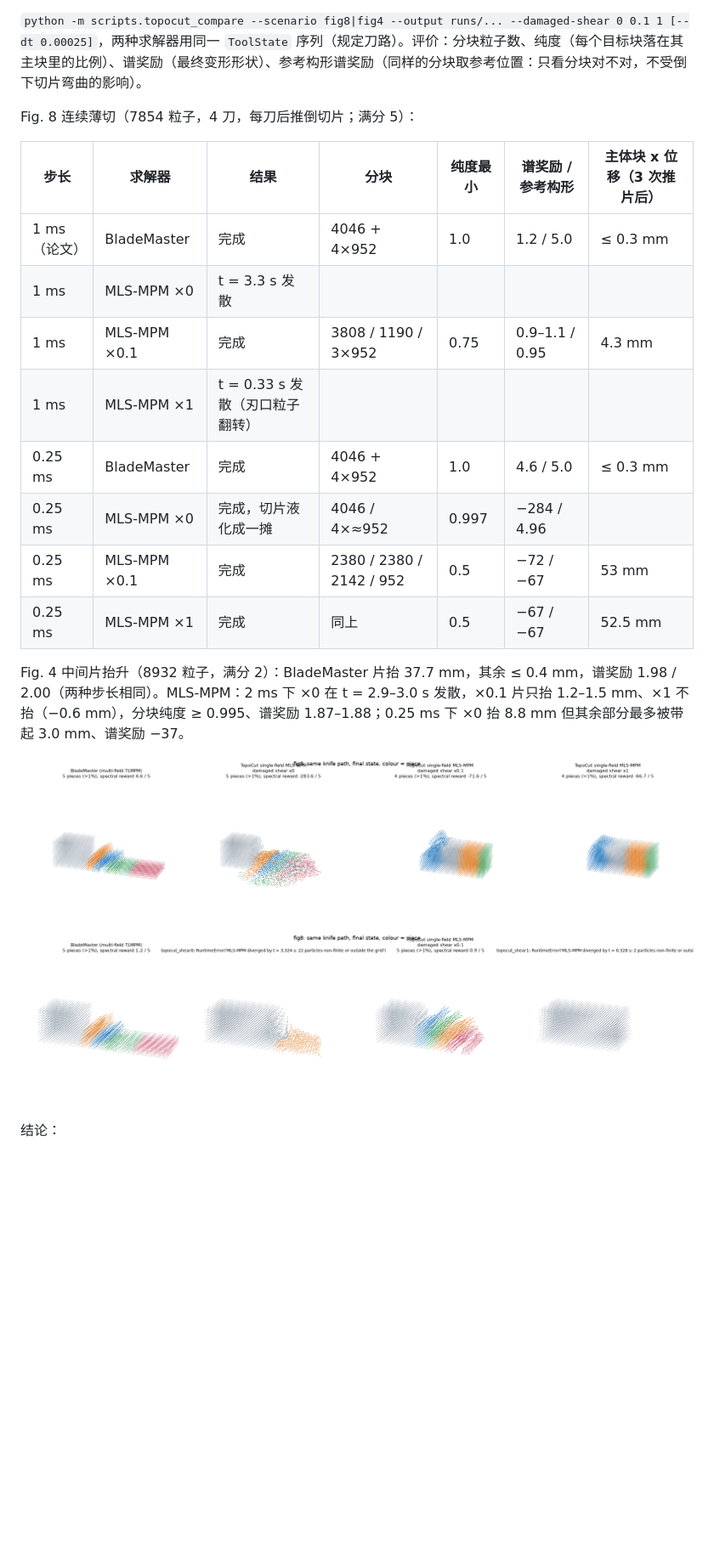
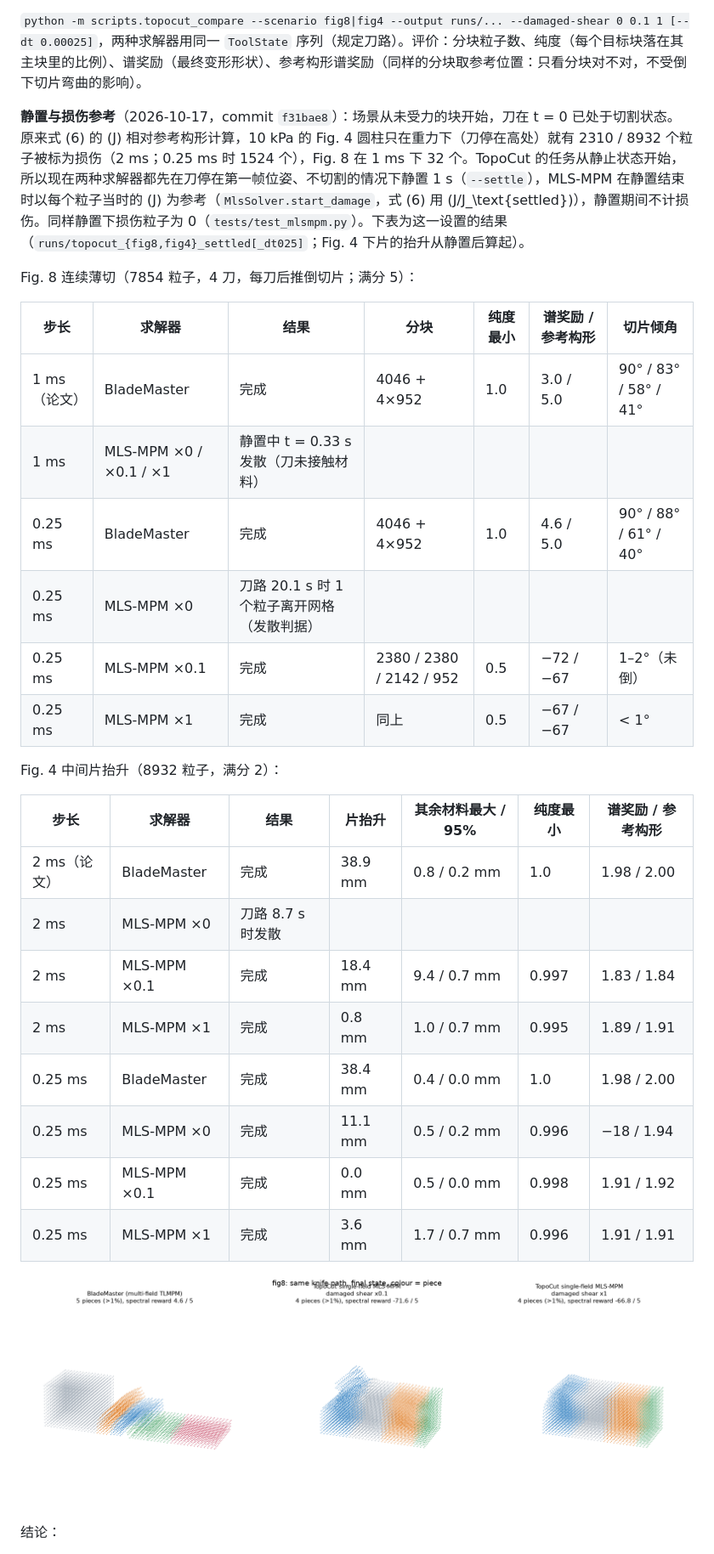
Before and after one commit to Ju6276/BladeMaster-Lab, a Markdown page: docs/RESULTS.md, the part around one of its changes. Shown at 85% size. Drawn GitHub-style; pictures changed too: docs/media/topocut_fig8_dt025.png, docs/media/topocut_fig8_v2.png (deleted); blank space fills up the shorter version.

Commit message:
docs: TopoCut comparison rerun with damage measured from the settled state; MLS-MPM diverges at 1 ms under gravity alone

```diff
--- a/docs/RESULTS.md
+++ b/docs/RESULTS.md
@@ -519,22 +519,32 @@ TopoCut（Wang et al., CoRL 2025）基于 FluidLab 的 Taichi MLS-MPM：单一
 
 `python -m scripts.topocut_compare --scenario fig8|fig4 --output runs/... --damaged-shear 0 0.1 1 [--dt 0.00025]`，两种求解器用同一 `ToolState` 序列（规定刀路）。评价：分块粒子数、纯度（每个目标块落在其主块里的比例）、谱奖励（最终变形形状）、参考构形谱奖励（同样的分块取参考位置：只看分块对不对，不受倒下切片弯曲的影响）。
 
+**静置与损伤参考**（2026-10-17，commit `f31bae8`）：场景从未受力的块开始，刀在 t = 0 已处于切割状态。原来式 (6) 的 \(J\) 相对参考构形计算，10 kPa 的 Fig. 4 圆柱只在重力下（刀停在高处）就有 2310 / 8932 个粒子被标为损伤（2 ms；0.25 ms 时 1524 个），Fig. 8 在 1 ms 下 32 个。TopoCut 的任务从静止状态开始，所以现在两种求解器都先在刀停在第一帧位姿、不切割的情况下静置 1 s（`--settle`），MLS-MPM 在静置结束时以每个粒子当时的 \(J\) 为参考（`MlsSolver.start_damage`，式 (6) 用 \(J/J_\text{settled}\)），静置期间不计损伤。同样静置下损伤粒子为 0（`tests/test_mlsmpm.py`）。下表为这一设置的结果（`runs/topocut_{fig8,fig4}_settled[_dt025]`；Fig. 4 下片的抬升从静置后算起）。
+
 Fig. 8 连续薄切（7854 粒子，4 刀，每刀后推倒切片；满分 5）：
 
-| 步长 | 求解器 | 结果 | 分块 | 纯度最小 | 谱奖励 / 参考构形 | 主体块 x 位移（3 次推片后） |
+| 步长 | 求解器 | 结果 | 分块 | 纯度最小 | 谱奖励 / 参考构形 | 切片倾角 |
 |---|---|---|---|---|---|---|
-| 1 ms（论文） | BladeMaster | 完成 | 4046 + 4×952 | 1.0 | 1.2 / 5.0 | ≤ 0.3 mm |
-| 1 ms | MLS-MPM ×0 | t = 3.3 s 发散 | | | | |
-| 1 ms | MLS-MPM ×0.1 | 完成 | 3808 / 1190 / 3×952 | 0.75 | 0.9–1.1 / 0.95 | 4.3 mm |
-| 1 ms | MLS-MPM ×1 | t = 0.33 s 发散（刃口粒子翻转） | | | | |
-| 0.25 ms | BladeMaster | 完成 | 4046 + 4×952 | 1.0 | 4.6 / 5.0 | ≤ 0.3 mm |
-| 0.25 ms | MLS-MPM ×0 | 完成，切片液化成一摊 | 4046 / 4×≈952 | 0.997 | −284 / 4.96 | |
-| 0.25 ms | MLS-MPM ×0.1 | 完成 | 2380 / 2380 / 2142 / 952 | 0.5 | −72 / −67 | 53 mm |
-| 0.25 ms | MLS-MPM ×1 | 完成 | 同上 | 0.5 | −67 / −67 | 52.5 mm |
+| 1 ms（论文） | BladeMaster | 完成 | 4046 + 4×952 | 1.0 | 3.0 / 5.0 | 90° / 83° / 58° / 41° |
+| 1 ms | MLS-MPM ×0 / ×0.1 / ×1 | 静置中 t = 0.33 s 发散（刀未接触材料） | | | | |
+| 0.25 ms | BladeMaster | 完成 | 4046 + 4×952 | 1.0 | 4.6 / 5.0 | 90° / 88° / 61° / 40° |
+| 0.25 ms | MLS-MPM ×0 | 刀路 20.1 s 时 1 个粒子离开网格（发散判据） | | | | |
+| 0.25 ms | MLS-MPM ×0.1 | 完成 | 2380 / 2380 / 2142 / 952 | 0.5 | −72 / −67 | 1–2°（未倒） |
+| 0.25 ms | MLS-MPM ×1 | 完成 | 同上 | 0.5 | −67 / −67 | < 1° |
 
-Fig. 4 中间片抬升（8932 粒子，满分 2）：BladeMaster 片抬 37.7 mm，其余 ≤ 0.4 mm，谱奖励 1.98 / 2.00（两种步长相同）。MLS-MPM：2 ms 下 ×0 在 t = 2.9–3.0 s 发散，×0.1 片只抬 1.2–1.5 mm、×1 不抬（−0.6 mm），分块纯度 ≥ 0.995、谱奖励 1.87–1.88；0.25 ms 下 ×0 抬 8.8 mm 但其余部分最多被带起 3.0 mm、谱奖励 −37。
+Fig. 4 中间片抬升（8932 粒子，满分 2）：
+
+| 步长 | 求解器 | 结果 | 片抬升 | 其余材料最大 / 95% | 纯度最小 | 谱奖励 / 参考构形 |
+|---|---|---|---|---|---|---|
+| 2 ms（论文） | BladeMaster | 完成 | 38.9 mm | 0.8 / 0.2 mm | 1.0 | 1.98 / 2.00 |
+| 2 ms | MLS-MPM ×0 | 刀路 8.7 s 时发散 | | | | |
+| 2 ms | MLS-MPM ×0.1 | 完成 | 18.4 mm | 9.4 / 0.7 mm | 0.997 | 1.83 / 1.84 |
+| 2 ms | MLS-MPM ×1 | 完成 | 0.8 mm | 1.0 / 0.7 mm | 0.995 | 1.89 / 1.91 |
+| 0.25 ms | BladeMaster | 完成 | 38.4 mm | 0.4 / 0.0 mm | 1.0 | 1.98 / 2.00 |
+| 0.25 ms | MLS-MPM ×0 | 完成 | 11.1 mm | 0.5 / 0.2 mm | 0.996 | −18 / 1.94 |
+| 0.25 ms | MLS-MPM ×0.1 | 完成 | 0.0 mm | 0.5 / 0.0 mm | 0.998 | 1.91 / 1.92 |
+| 0.25 ms | MLS-MPM ×1 | 完成 | 3.6 mm | 1.7 / 0.7 mm | 0.996 | 1.91 / 1.91 |
 
 ![Fig. 8，0.25 ms](media/topocut_fig8_dt025.png)
-![Fig. 8，1 ms](media/topocut_fig8_v2.png)
 
 结论：
```
Also changed, not shown: other parts of docs/RESULTS.md (+5 -4 lines), TODO.md (+3 -2 lines), 1 other file.
